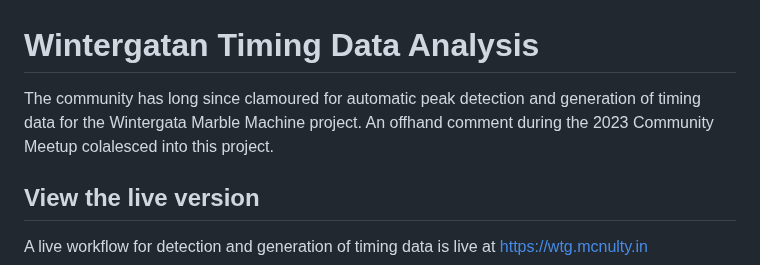
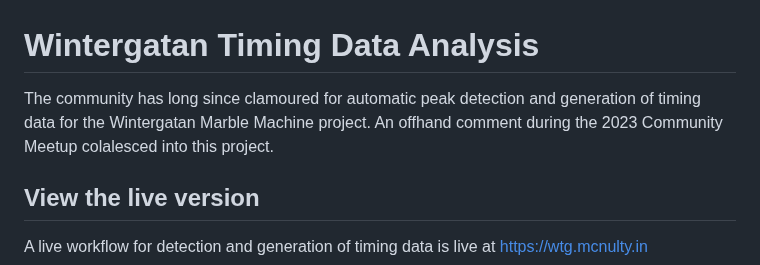
Before and after one commit to Wintergatan/Tightinator, a Markdown page: README.md, the part around the change. Drawn GitHub-style.

Commit message:
fixed typo in readme

```diff
--- a/README.md
+++ b/README.md
@@ -1,6 +1,6 @@
 # Wintergatan Timing Data Analysis
 
-The community has long since clamoured for automatic peak detection and generation of timing data for the Wintergata Marble Machine project. An offhand comment during the 2023 Community Meetup colalesced into this project.
+The community has long since clamoured for automatic peak detection and generation of timing data for the Wintergatan Marble Machine project. An offhand comment during the 2023 Community Meetup colalesced into this project.
 
 ## View the live version
 
```
